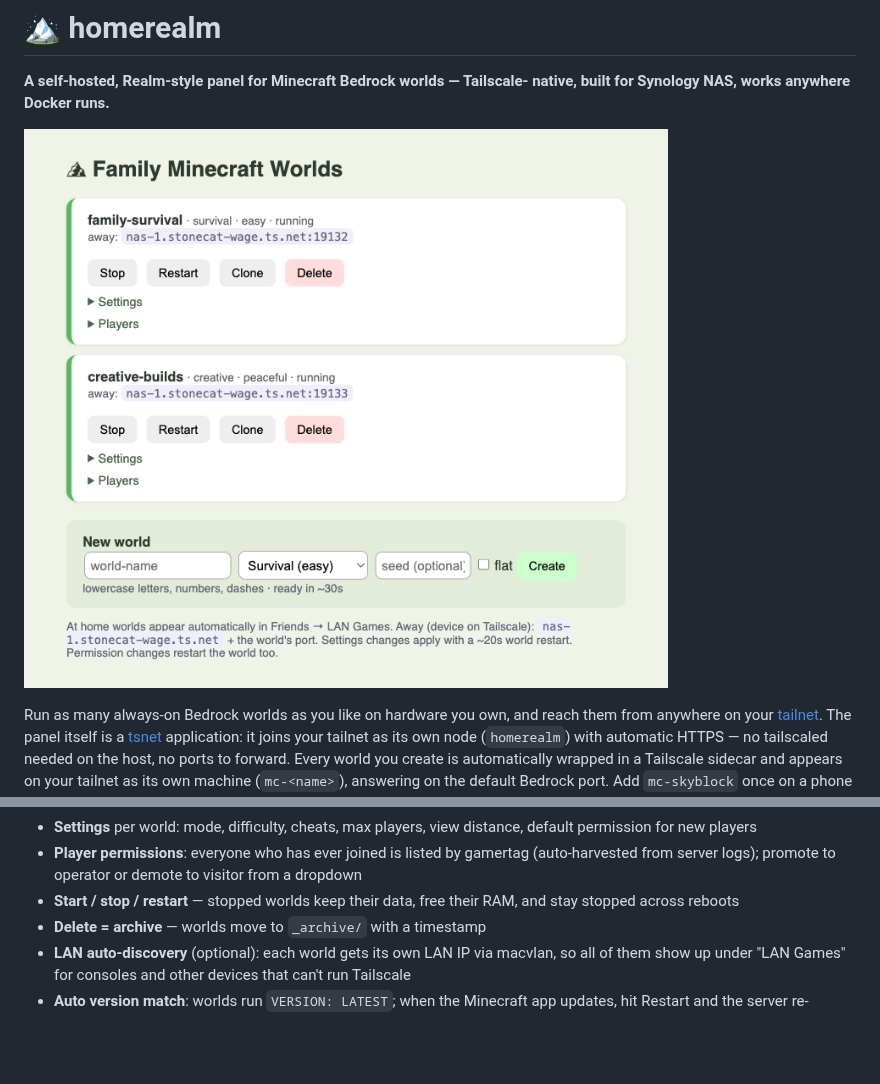
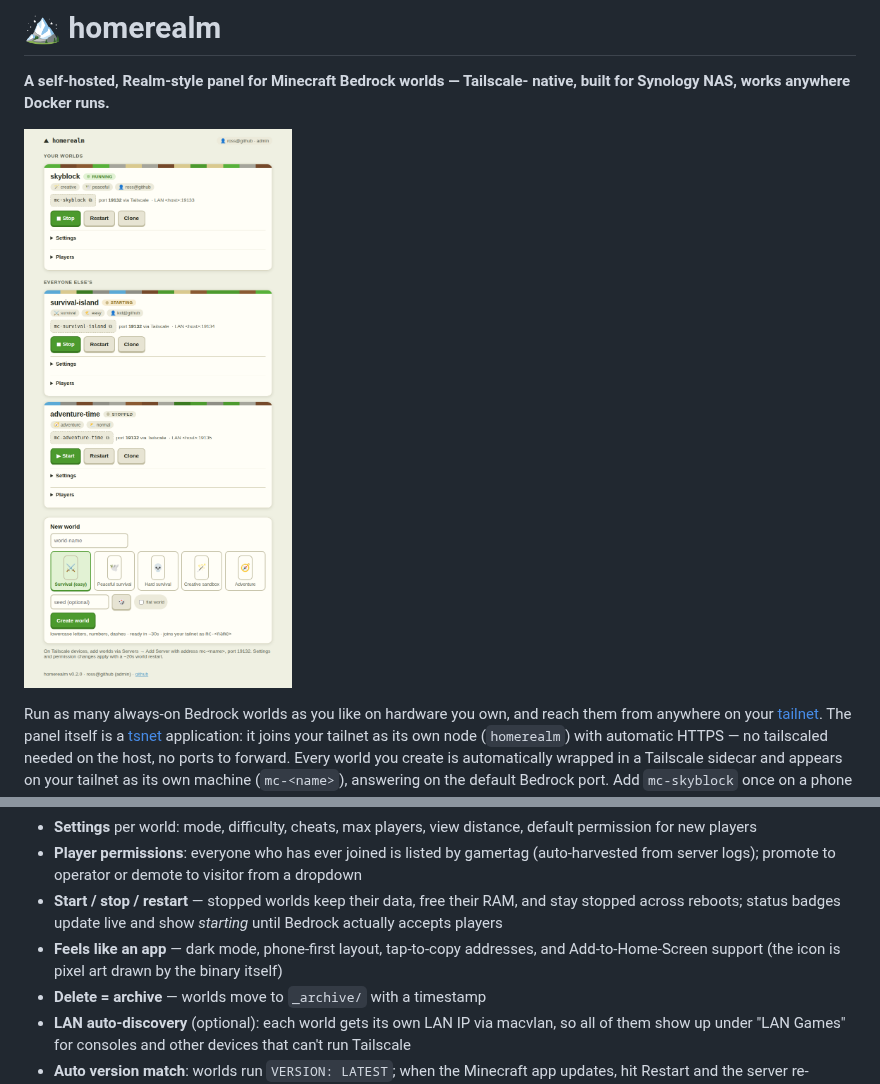
Before and after one commit to rosskukulinski/homerealm, a Markdown page: README.md, 2 parts joined by grey strips. Rendered like a GitHub page; pictures changed too: docs/screenshot.png; blank space fills up the shorter version.

```diff
--- a/README.md
+++ b/README.md
@@ -48,7 +48,11 @@ compose file, one small Go binary. No database, no accounts, no cloud.
   (auto-harvested from server logs); promote to operator or demote to
   visitor from a dropdown
 - **Start / stop / restart** — stopped worlds keep their data, free their
-  RAM, and stay stopped across reboots
+  RAM, and stay stopped across reboots; status badges update live and show
+  *starting* until Bedrock actually accepts players
+- **Feels like an app** — dark mode, phone-first layout, tap-to-copy
+  addresses, and Add-to-Home-Screen support (the icon is pixel art drawn by
+  the binary itself)
 - **Delete = archive** — worlds move to `_archive/` with a timestamp
 - **LAN auto-discovery** (optional): each world gets its own LAN IP via
   macvlan, so all of them show up under "LAN Games" for consoles and other
```
Also changed, not shown: 3 other files.
